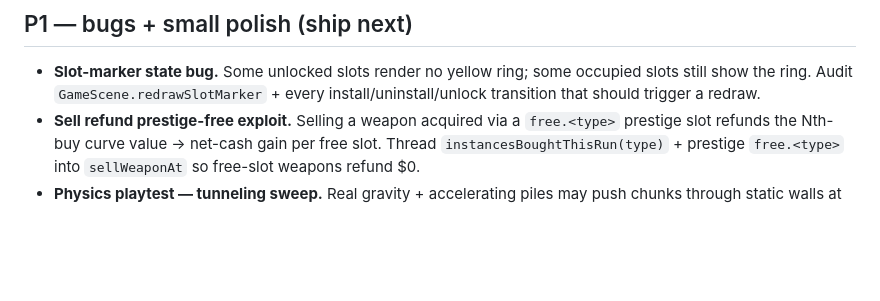
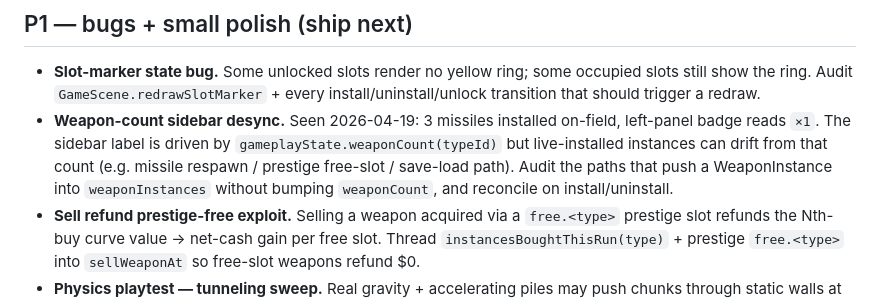
Before and after one commit to muwamath/asteroid-grinder, a Markdown page: ROADMAP.md, the part around the change. Drawn GitHub-style; blank space fills up the shorter version.

Commit message:
roadmap: add P1 — weapon-count sidebar desync (3 missiles on-field, ×1 in panel)

```diff
--- a/ROADMAP.md
+++ b/ROADMAP.md
@@ -9,6 +9,7 @@ Backlog below is open work only, ranked P1–P4. Tactical todos (currently scope
 ## P1 — bugs + small polish (ship next)
 
 - **Slot-marker state bug.** Some unlocked slots render no yellow ring; some occupied slots still show the ring. Audit `GameScene.redrawSlotMarker` + every install/uninstall/unlock transition that should trigger a redraw.
+- **Weapon-count sidebar desync.** Seen 2026-04-19: 3 missiles installed on-field, left-panel badge reads `×1`. The sidebar label is driven by `gameplayState.weaponCount(typeId)` but live-installed instances can drift from that count (e.g. missile respawn / prestige free-slot / save-load path). Audit the paths that push a WeaponInstance into `weaponInstances` without bumping `weaponCount`, and reconcile on install/uninstall.
 - **Sell refund prestige-free exploit.** Selling a weapon acquired via a `free.<type>` prestige slot refunds the Nth-buy curve value → net-cash gain per free slot. Thread `instancesBoughtThisRun(type)` + prestige `free.<type>` into `sellWeaponAt` so free-slot weapons refund $0.
 - **Physics playtest — tunneling sweep.** Real gravity + accelerating piles may push chunks through static walls at solver limits. If tunneling appears, bump `positionIterations` / `velocityIterations` in `main.ts`.
 - **Spawn-interval baseline retune.** Asteroids now accelerate under real gravity; original 1400ms baseline was sized for a terminal-velocity fall. Walk pacing once shelf piles settle — may need to lengthen interval so the grinder isn't saturated instantly.
```
